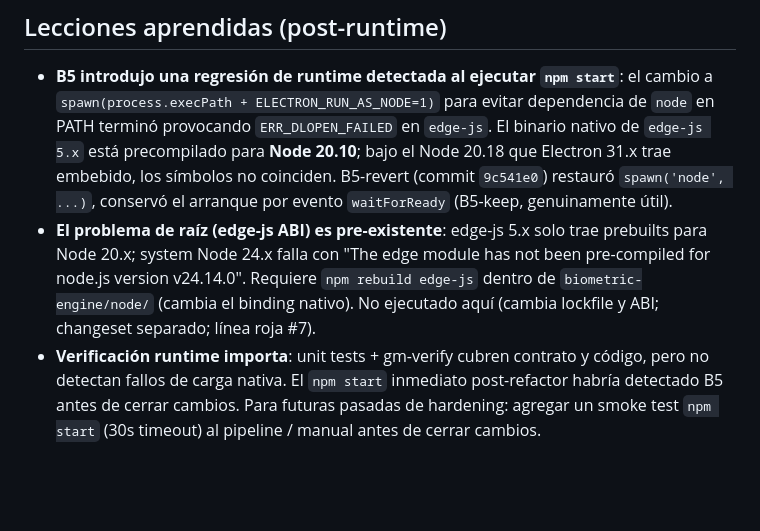
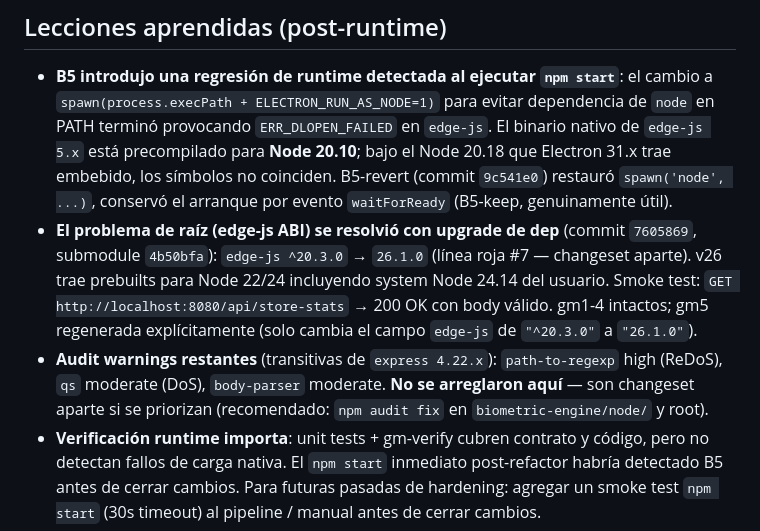
Before and after one commit to devcicm/ElectronJS---Autenticacion-por-huella-dactilar, a Markdown page: refactor/REPORTE-REFACTOR.md, the part around the change. Rendered like a GitHub page; blank space fills up the shorter version.

```diff
--- a/refactor/REPORTE-REFACTOR.md
+++ b/refactor/REPORTE-REFACTOR.md
@@ -86,7 +86,8 @@ Regeneraciones explícitas justificadas (Regla 5, `paridad.md`): A.7a y B2.
 ## Lecciones aprendidas (post-runtime)
 
 - **B5 introdujo una regresión de runtime detectada al ejecutar `npm start`**: el cambio a `spawn(process.execPath + ELECTRON_RUN_AS_NODE=1)` para evitar dependencia de `node` en PATH terminó provocando `ERR_DLOPEN_FAILED` en `edge-js`. El binario nativo de `edge-js 5.x` está precompilado para **Node 20.10**; bajo el Node 20.18 que Electron 31.x trae embebido, los símbolos no coinciden. B5-revert (commit `9c541e0`) restauró `spawn('node', ...)`, conservó el arranque por evento `waitForReady` (B5-keep, genuinamente útil).
-- **El problema de raíz (edge-js ABI) es pre-existente**: edge-js 5.x solo trae prebuilts para Node 20.x; system Node 24.x falla con "The edge module has not been pre-compiled for node.js version v24.14.0". Requiere `npm rebuild edge-js` dentro de `biometric-engine/node/` (cambia el binding nativo). No ejecutado aquí (cambia lockfile y ABI; changeset separado; línea roja #7).
+- **El problema de raíz (edge-js ABI) se resolvió con upgrade de dep** (commit `7605869`, submodule `4b50bfa`): `edge-js ^20.3.0` → `26.1.0` (línea roja #7 — changeset aparte). v26 trae prebuilts para Node 22/24 incluyendo system Node 24.14 del usuario. Smoke test: `GET http://localhost:8080/api/store-stats` → 200 OK con body válido. gm1-4 intactos; gm5 regenerada explícitamente (solo cambia el campo `edge-js` de `"^20.3.0"` a `"26.1.0"`).
+- **Audit warnings restantes** (transitivas de `express 4.22.x`): `path-to-regexp` high (ReDoS), `qs` moderate (DoS), `body-parser` moderate. **No se arreglaron aquí** — son changeset aparte si se priorizan (recomendado: `npm audit fix` en `biometric-engine/node/` y root).
 - **Verificación runtime importa**: unit tests + gm-verify cubren contrato y código, pero no detectan fallos de carga nativa. El `npm start` inmediato post-refactor habría detectado B5 antes de cerrar cambios. Para futuras pasadas de hardening: agregar un smoke test `npm start` (30s timeout) al pipeline / manual antes de cerrar cambios.
 
 ## Verificación final
```
Also changed, not shown: refactor/CHANGELOG-REFACTOR.md (+1 -0 lines).
